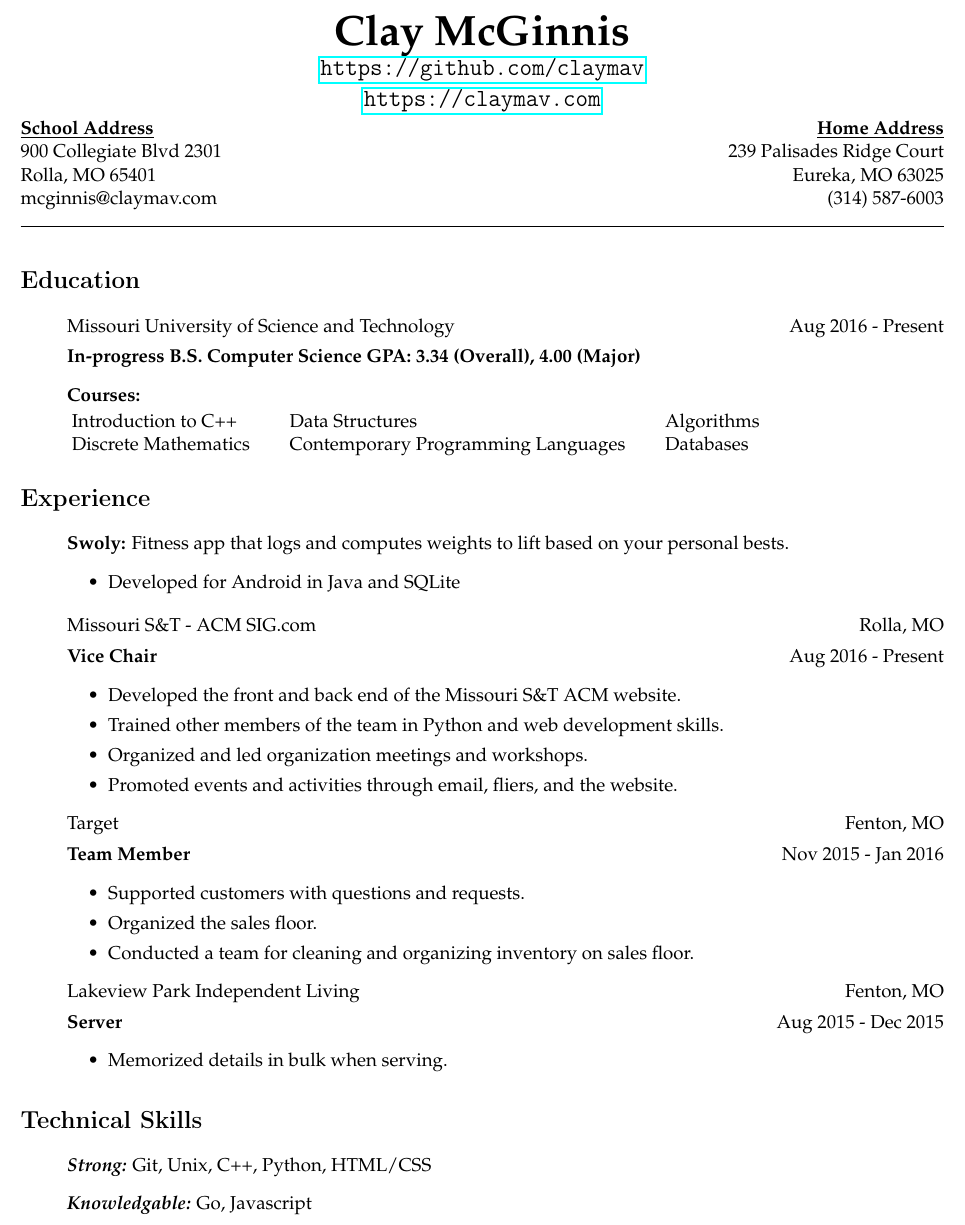
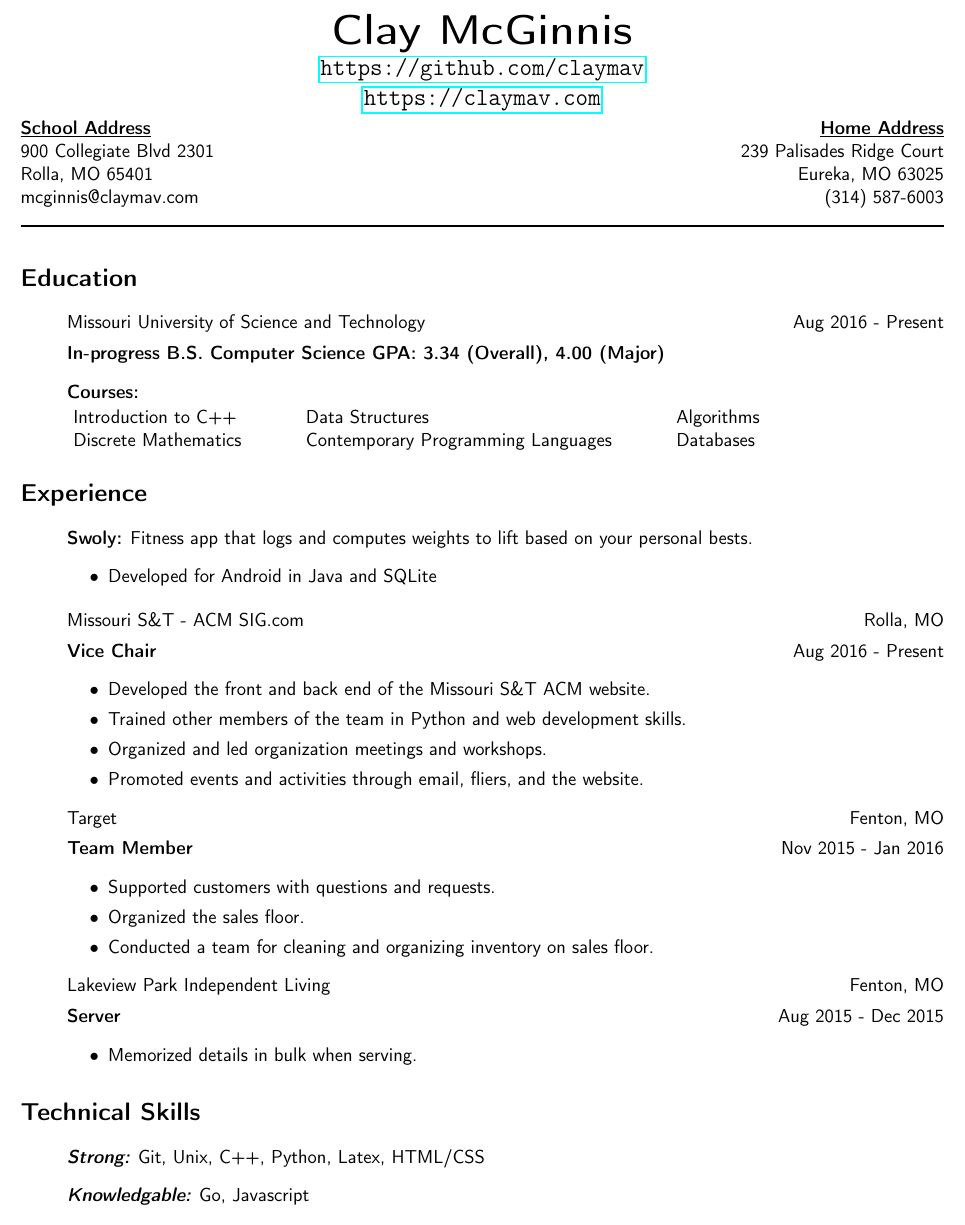
Before and after one commit to ClayMav/resume, a LaTeX CV (Resume-20-01-2018.tex): part of the page, cut so that both start at the same text. Compiled offline with pdfLaTeX.

Commit message:
Changed font, Added pdf

```diff
--- a/Resume-20-01-2018.tex
+++ b/Resume-20-01-2018.tex
@@ -7,6 +7,7 @@
 
 \pagestyle{empty}
 \geometry{letterpaper,tmargin=.5in,bmargin=.5in,lmargin=.5in,rmargin=.5in,headheight=0in,headsep=0in,footskip=.3in}
+\renewcommand{\familydefault}{\sfdefault}
 
 \setlength{\parindent}{0in}
 \setlength{\parskip}{0in}
@@ -24,7 +25,6 @@
 % ---
 
 \begin{document}
-\fontfamily{ppl} \selectfont
 
 \begin{center}
 \textbf{\Huge{\name}}
@@ -111,7 +111,7 @@ Eureka, MO 63025
 \end{itemize}
 \section*{Technical Skills}
 \begin{itemize}
-	\item[] {\bfseries \itshape Strong:} Git, Unix, C++, Python, HTML/CSS
+	\item[] {\bfseries \itshape Strong:} Git, Unix, C++, Python, Latex, HTML/CSS
 	\item[] {\bfseries \itshape Knowledgable:} Go, Javascript
 \end{itemize}
 
```
Also changed, not shown: Resume-20-01-2018.pdf (added), 4 other files.
